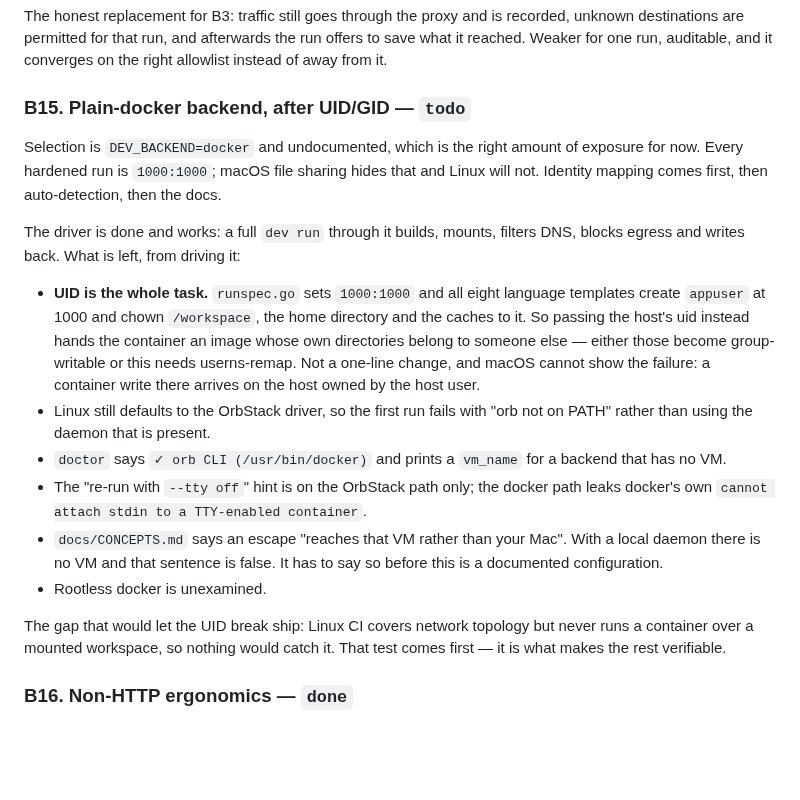
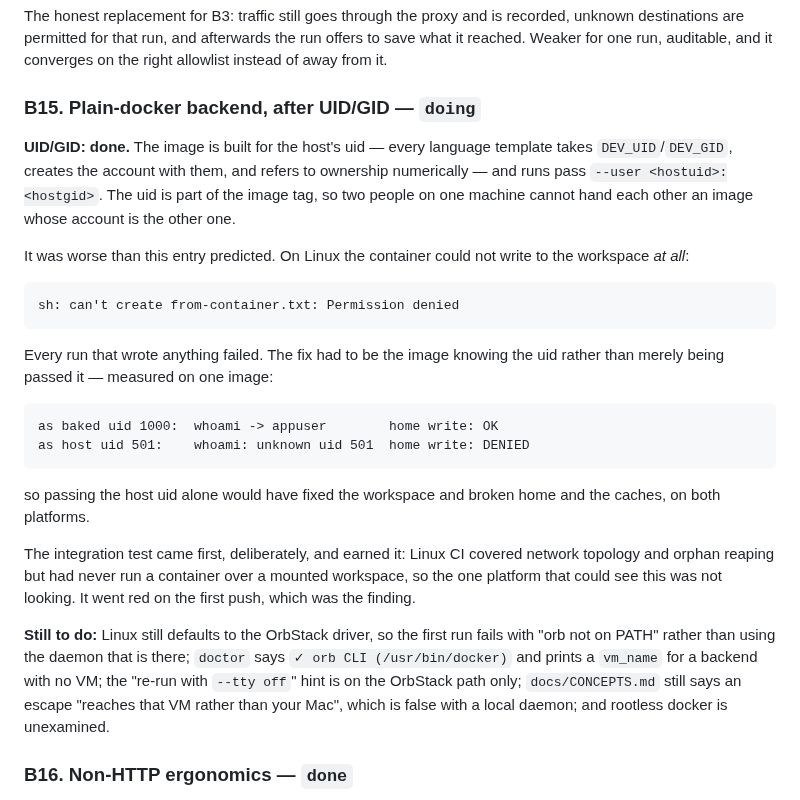
Before and after one commit to mwing/isolated-dev, a Markdown page: docs/BACKLOG.md, the part around the change. Rendered like a GitHub page; blank space fills up the shorter version.

Commit message:
docs: record what B15's uid half found and fixed

````diff
--- a/docs/BACKLOG.md
+++ b/docs/BACKLOG.md
@@ -274,39 +274,44 @@ recorded, unknown destinations are permitted for that run, and afterwards
 the run offers to save what it reached. Weaker for one run, auditable, and
 it converges on the right allowlist instead of away from it.
 
-### B15. Plain-docker backend, after UID/GID — `todo`
+### B15. Plain-docker backend, after UID/GID — `doing`
 
-Selection is `DEV_BACKEND=docker` and undocumented, which is the right
-amount of exposure for now. Every hardened run is `1000:1000`; macOS file
-sharing hides that and Linux will not. Identity mapping comes first, then
-auto-detection, then the docs.
+**UID/GID: done.** The image is built for the host's uid — every language
+template takes `DEV_UID`/`DEV_GID`, creates the account with them, and
+refers to ownership numerically — and runs pass `--user <hostuid>:<hostgid>`.
+The uid is part of the image tag, so two people on one machine cannot hand
+each other an image whose account is the other one.
 
-The driver is done and works: a full `dev run` through it builds, mounts,
-filters DNS, blocks egress and writes back. What is left, from driving it:
+It was worse than this entry predicted. On Linux the container could not
+write to the workspace *at all*:
 
-- **UID is the whole task.** `runspec.go` sets `1000:1000` and all eight
-  language templates create `appuser` at 1000 and chown `/workspace`, the
-  home directory and the caches to it. So passing the host's uid instead
-  hands the container an image whose own directories belong to someone
-  else — either those become group-writable or this needs userns-remap.
-  Not a one-line change, and macOS cannot show the failure: a container
-  write there arrives on the host owned by the host user.
-- Linux still defaults to the OrbStack driver, so the first run fails with
-  "orb not on PATH" rather than using the daemon that is present.
-- `doctor` says `✓ orb CLI (/usr/bin/docker)` and prints a `vm_name` for a
-  backend that has no VM.
-- The "re-run with `--tty off`" hint is on the OrbStack path only; the
-  docker path leaks docker's own `cannot attach stdin to a TTY-enabled
-  container`.
-- `docs/CONCEPTS.md` says an escape "reaches that VM rather than your Mac".
-  With a local daemon there is no VM and that sentence is false. It has to
-  say so before this is a documented configuration.
-- Rootless docker is unexamined.
+```
+sh: can't create from-container.txt: Permission denied
+```
 
-The gap that would let the UID break ship: Linux CI covers network
-topology but never runs a container over a mounted workspace, so nothing
-would catch it. That test comes first — it is what makes the rest
-verifiable.
+Every run that wrote anything failed. The fix had to be the image knowing
+the uid rather than merely being passed it — measured on one image:
+
+```
+as baked uid 1000:  whoami -> appuser        home write: OK
+as host uid 501:    whoami: unknown uid 501  home write: DENIED
+```
+
+so passing the host uid alone would have fixed the workspace and broken
+home and the caches, on both platforms.
+
+The integration test came first, deliberately, and earned it: Linux CI
+covered network topology and orphan reaping but had never run a container
+over a mounted workspace, so the one platform that could see this was not
+looking. It went red on the first push, which was the finding.
+
+**Still to do:** Linux still defaults to the OrbStack driver, so the first
+run fails with "orb not on PATH" rather than using the daemon that is
+there; `doctor` says `✓ orb CLI (/usr/bin/docker)` and prints a `vm_name`
+for a backend with no VM; the "re-run with `--tty off`" hint is on the
+OrbStack path only; `docs/CONCEPTS.md` still says an escape "reaches that
+VM rather than your Mac", which is false with a local daemon; and rootless
+docker is unexamined.
 
 ### B16. Non-HTTP ergonomics — `done`
 
````
